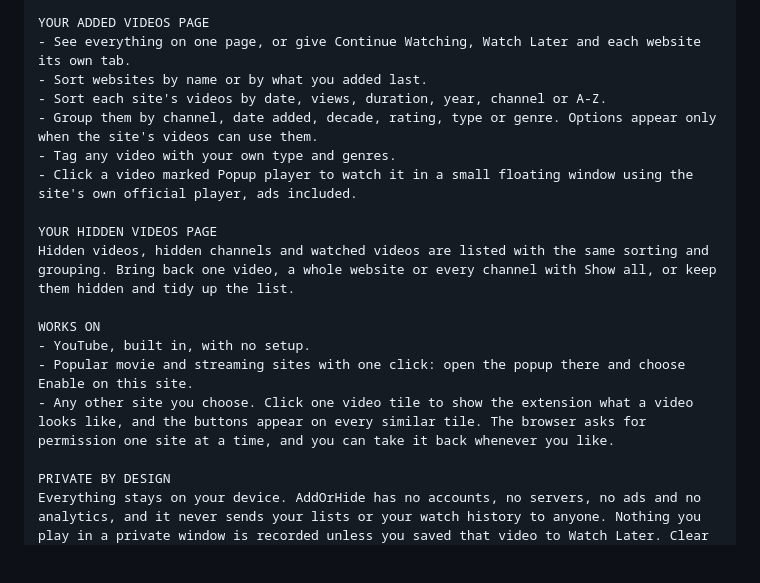
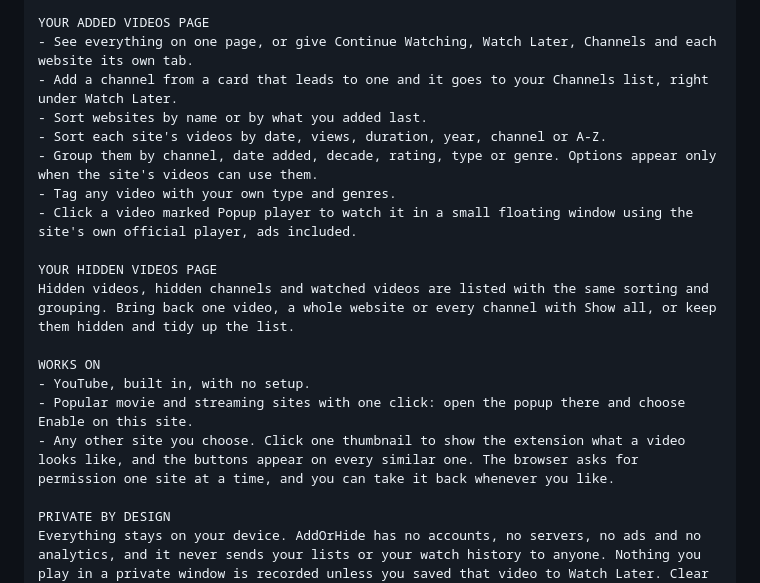
Before and after one commit to novadreamer/addorhide, a Markdown page: store/store-listing.md, the part around the change. GitHub-like rendering; blank space fills up the shorter version.

```diff
--- a/store/store-listing.md
+++ b/store/store-listing.md
@@ -40,7 +40,8 @@ Hover over the player on a video's own page and choose Add to Watch Later to sav
 Once you play a saved video for a few seconds, it moves to Continue Watching on its own. Videos you start appear there with a progress bar and the time left. Open one and it resumes where you stopped, with a Start over button. Turn automatic adding off with one switch.
 
 YOUR ADDED VIDEOS PAGE
-- See everything on one page, or give Continue Watching, Watch Later and each website its own tab.
+- See everything on one page, or give Continue Watching, Watch Later, Channels and each website its own tab.
+- Add a channel from a card that leads to one and it goes to your Channels list, right under Watch Later.
 - Sort websites by name or by what you added last.
 - Sort each site's videos by date, views, duration, year, channel or A-Z.
 - Group them by channel, date added, decade, rating, type or genre. Options appear only when the site's videos can use them.
@@ -53,7 +54,7 @@ Hidden videos, hidden channels and watched videos are listed with the same sorti
 WORKS ON
 - YouTube, built in, with no setup.
 - Popular movie and streaming sites with one click: open the popup there and choose Enable on this site.
-- Any other site you choose. Click one video tile to show the extension what a video looks like, and the buttons appear on every similar tile. The browser asks for permission one site at a time, and you can take it back whenever you like.
+- Any other site you choose. Click one thumbnail to show the extension what a video looks like, and the buttons appear on every similar one. The browser asks for permission one site at a time, and you can take it back whenever you like.
 
 PRIVATE BY DESIGN
 Everything stays on your device. AddOrHide has no accounts, no servers, no ads and no analytics, and it never sends your lists or your watch history to anyone. Nothing you play in a private window is recorded unless you saved that video to Watch Later. Clear your watch history at any time in Options.
```
Also changed, not shown: README.md (+2 -1 lines), store/privacy-policy.md (+1 -1 lines), store/assets/promo-marquee-1400x560.png, store/assets/screenshot-1-add-or-hide.png, store/assets/screenshot-2-continue-watching.png, store/assets/screenshot-3-hide-by-type.png, store/assets/screenshot-4-tabs-sort-group.png, 12 other files.
